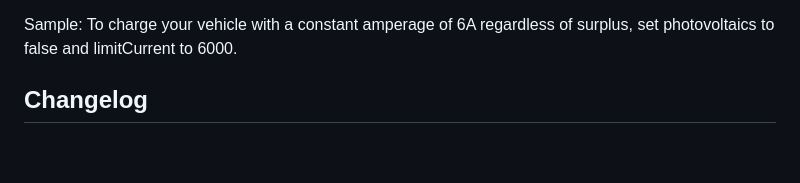
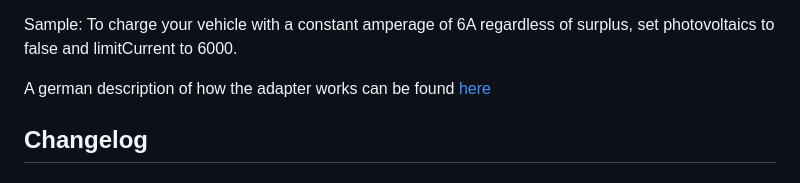
Before and after one commit to iobroker-community-adapters/ioBroker.kecontact, a Markdown page: README.md, the part around the change. Rendered like a GitHub page; blank space fills up the shorter version.

Commit message:
add german description of program workflow

```diff
--- a/README.md
+++ b/README.md
@@ -114,6 +114,7 @@ Additionally there are some states to influence behaviour of photovoltaics autom
 Sample:
 To charge your vehicle with a constant amperage of 6A regardless of surplus, set photovoltaics to false and limitCurrent to 6000.
 
+A german description of how the adapter works can be found [here](kecontact.md)
 
 ## Changelog
 <!--
```
Also changed, not shown: kecontact.md (added, +260 -0 lines).
